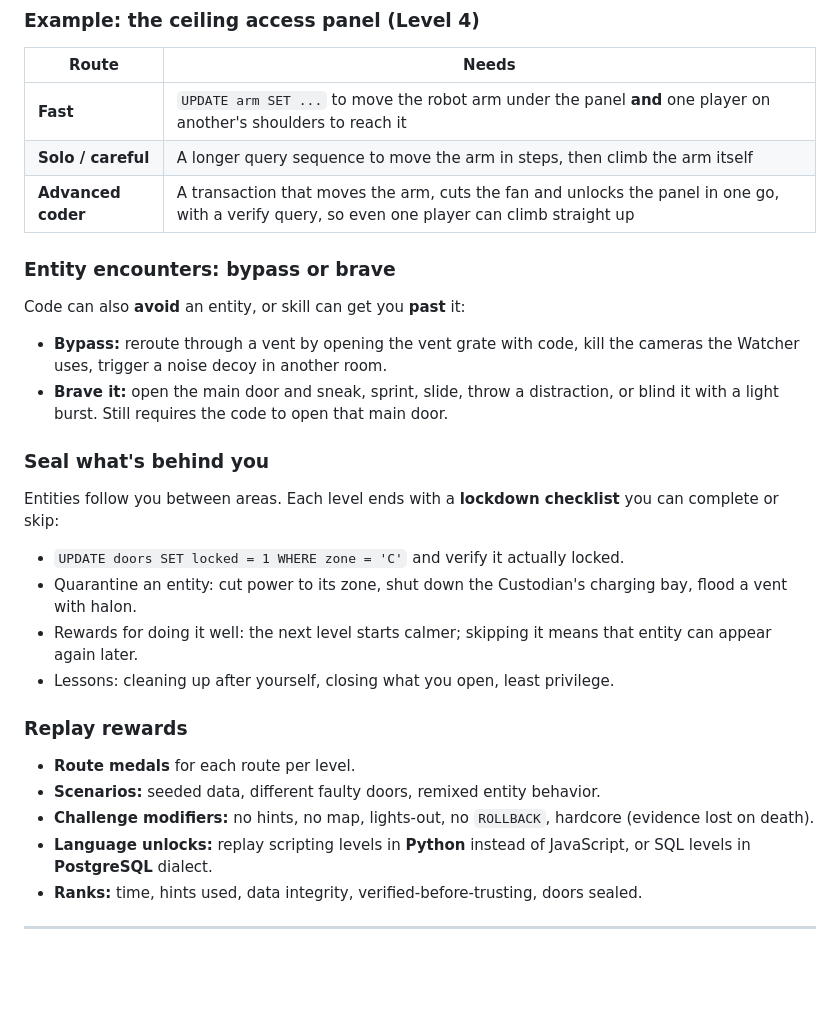
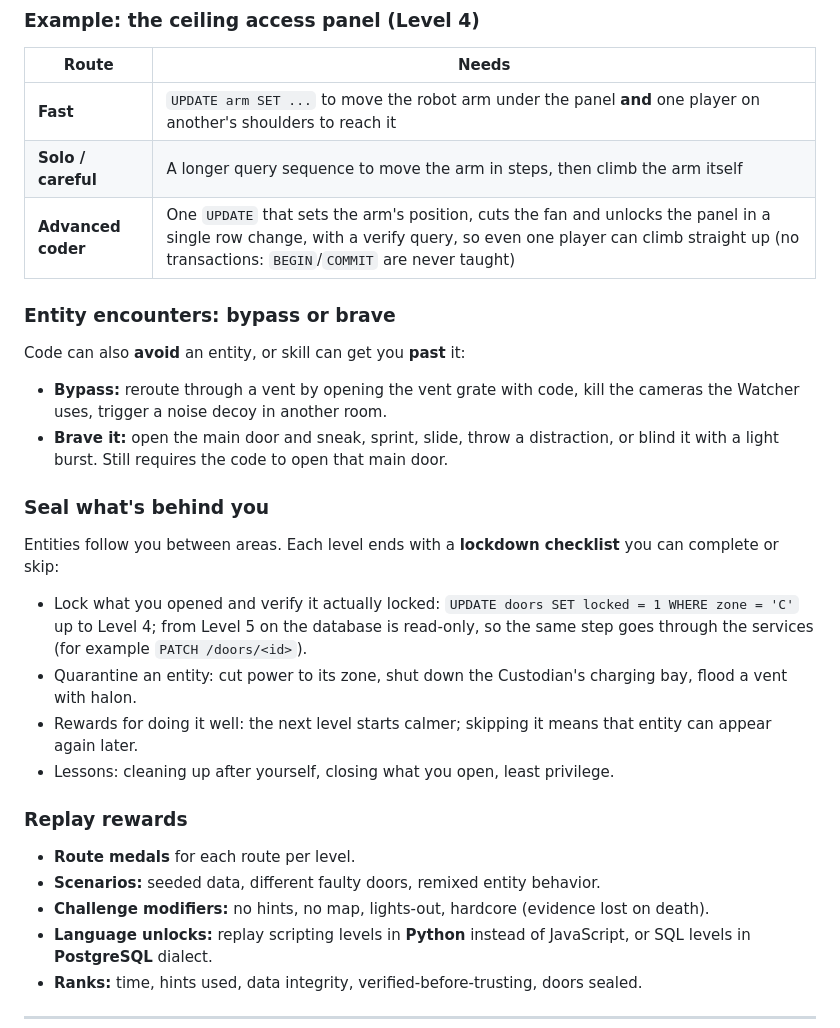
Before and after one commit to JAugustineFlory/null-and-void, a Markdown page: docs/game-plan.md, the part around the change. Drawn GitHub-style; blank space fills up the shorter version.

Commit message:
Plan: no transaction route or ROLLBACK modifier; services seal doors after Level 4
Applies Teaching's Level 4 audit to the plan: transactions are never
taught, so the advanced arm route is one multi-column UPDATE, and the
end-of-level seal step uses the services once the database is read-only.

Co-Authored-By: Claude Opus 5.5 (1M context) <noreply@anthropic.com>
Claude-Session: https://claude.ai/code/session_01R6EHnfroq45Yw4QjcibiDa

```diff
--- a/docs/game-plan.md
+++ b/docs/game-plan.md
@@ -138,7 +138,7 @@ Every level's critical path has at least one **code gate**. Routes differ in *ho
 |---|---|
 | **Fast** | `UPDATE arm SET ...` to move the robot arm under the panel **and** one player on another's shoulders to reach it |
 | **Solo / careful** | A longer query sequence to move the arm in steps, then climb the arm itself |
-| **Advanced coder** | A transaction that moves the arm, cuts the fan and unlocks the panel in one go, with a verify query, so even one player can climb straight up |
+| **Advanced coder** | One `UPDATE` that sets the arm's position, cuts the fan and unlocks the panel in a single row change, with a verify query, so even one player can climb straight up (no transactions: `BEGIN`/`COMMIT` are never taught) |
 
 ### Entity encounters: bypass or brave
 Code can also **avoid** an entity, or skill can get you **past** it:
@@ -147,7 +147,7 @@ Code can also **avoid** an entity, or skill can get you **past** it:
 
 ### Seal what's behind you
 Entities follow you between areas. Each level ends with a **lockdown checklist** you can complete or skip:
-- `UPDATE doors SET locked = 1 WHERE zone = 'C'` and verify it actually locked.
+- Lock what you opened and verify it actually locked: `UPDATE doors SET locked = 1 WHERE zone = 'C'` up to Level 4; from Level 5 on the database is read-only, so the same step goes through the services (for example `PATCH /doors/<id>`).
 - Quarantine an entity: cut power to its zone, shut down the Custodian's charging bay, flood a vent with halon.
 - Rewards for doing it well: the next level starts calmer; skipping it means that entity can appear again later.
 - Lessons: cleaning up after yourself, closing what you open, least privilege.
@@ -155,7 +155,7 @@ Entities follow you between areas. Each level ends with a **lockdown checklist**
 ### Replay rewards
 - **Route medals** for each route per level.
 - **Scenarios:** seeded data, different faulty doors, remixed entity behavior.
-- **Challenge modifiers:** no hints, no map, lights-out, no `ROLLBACK`, hardcore (evidence lost on death).
+- **Challenge modifiers:** no hints, no map, lights-out, hardcore (evidence lost on death).
 - **Language unlocks:** replay scripting levels in **Python** instead of JavaScript, or SQL levels in **PostgreSQL** dialect.
 - **Ranks:** time, hints used, data integrity, verified-before-trusting, doors sealed.
 
```
